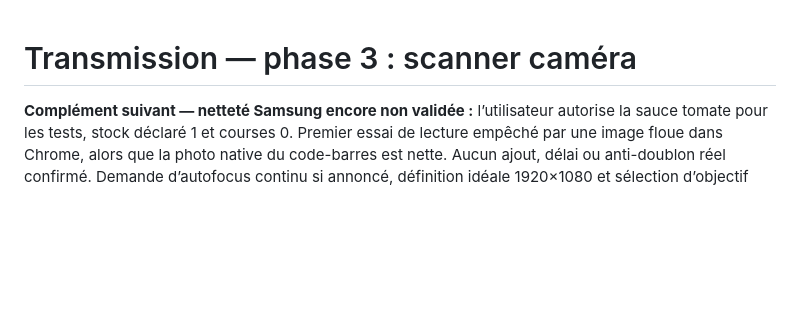
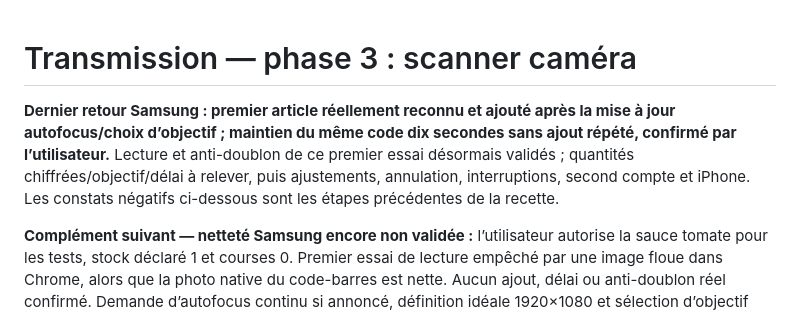
Before and after one commit to Khaoseon/sacre-bleu, a Markdown page: docs/HANDOFF_3.md, the part around the change. Rendered like a GitHub page; blank space fills up the shorter version.

```diff
--- a/docs/HANDOFF_3.md
+++ b/docs/HANDOFF_3.md
@@ -1,4 +1,6 @@
 # Transmission — phase 3 : scanner caméra
+
+**Dernier retour Samsung : premier article réellement reconnu et ajouté après la mise à jour autofocus/choix d’objectif ; maintien du même code dix secondes sans ajout répété, confirmé par l’utilisateur.** Lecture et anti-doublon de ce premier essai désormais validés ; quantités chiffrées/objectif/délai à relever, puis ajustements, annulation, interruptions, second compte et iPhone. Les constats négatifs ci-dessous sont les étapes précédentes de la recette.
 
 **Complément suivant — netteté Samsung encore non validée :** l’utilisateur autorise la sauce tomate pour les tests, stock déclaré 1 et courses 0. Premier essai de lecture empêché par une image floue dans Chrome, alors que la photo native du code-barres est nette. Aucun ajout, délai ou anti-doublon réel confirmé. Demande d’autofocus continu si annoncé, définition idéale 1920×1080 et sélection d’objectif après permission ajoutées, sans dépendance supplémentaire ni changement métier. Ancien flux fermé avant changement, verrou conservé, erreurs des options non bloquantes ; choix d’objectif en mémoire pendant la session seulement. **146 tests / 11 fichiers**, types, builds et formatage réussis. Recharger le build puis vérifier netteté/caméra choisie et stock avant un nouvel essai ; le résultat sur téléphone reste à confirmer. Ne pas présenter cette correction comme une résolution physique déjà prouvée.
 
```
Also changed, not shown: docs/VALIDATION.md (+2 -0 lines).
